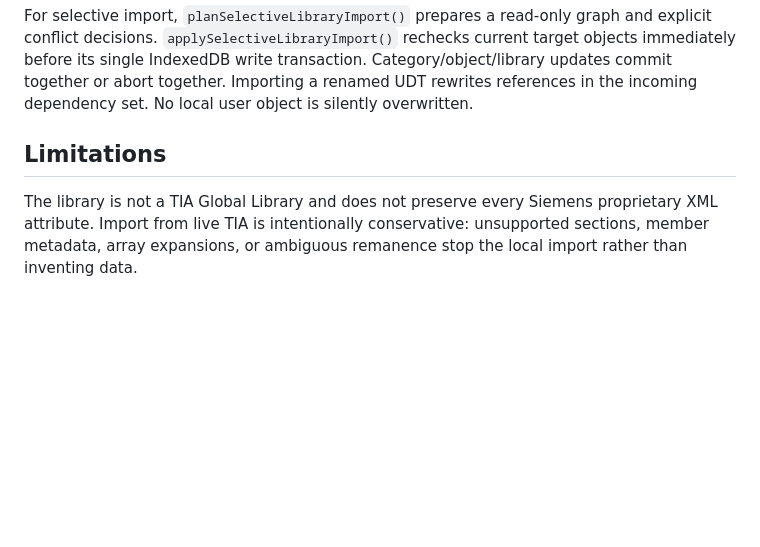
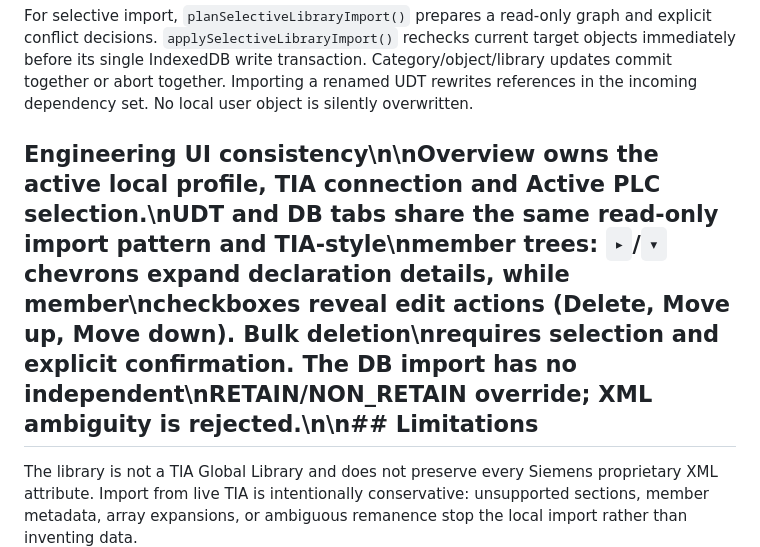
Before and after one commit to adambialecki008-maker/TIAEngineeringAssistant, a Markdown page: docs/libraries-architecture.md, the part around the change. Rendered like a GitHub page; blank space fills up the shorter version.

Commit message:
docs(ui): document Overview selection and TIA-style UDT DB member trees

```diff
--- a/docs/libraries-architecture.md
+++ b/docs/libraries-architecture.md
@@ -54,7 +54,7 @@ transaction. Category/object/library updates commit together or abort together.
 Importing a renamed UDT rewrites references in the incoming dependency set.
 No local user object is silently overwritten.
 
-## Limitations
+## Engineering UI consistency\n\nOverview owns the active local profile, TIA connection and Active PLC selection.\nUDT and DB tabs share the same read-only import pattern and TIA-style\nmember trees: `▸`/`▾` chevrons expand declaration details, while member\ncheckboxes reveal edit actions (Delete, Move up, Move down). Bulk deletion\nrequires selection and explicit confirmation. The DB import has no independent\nRETAIN/NON_RETAIN override; XML ambiguity is rejected.\n\n## Limitations
 
 The library is not a TIA Global Library and does not preserve every Siemens
 proprietary XML attribute. Import from live TIA is intentionally conservative:
```
